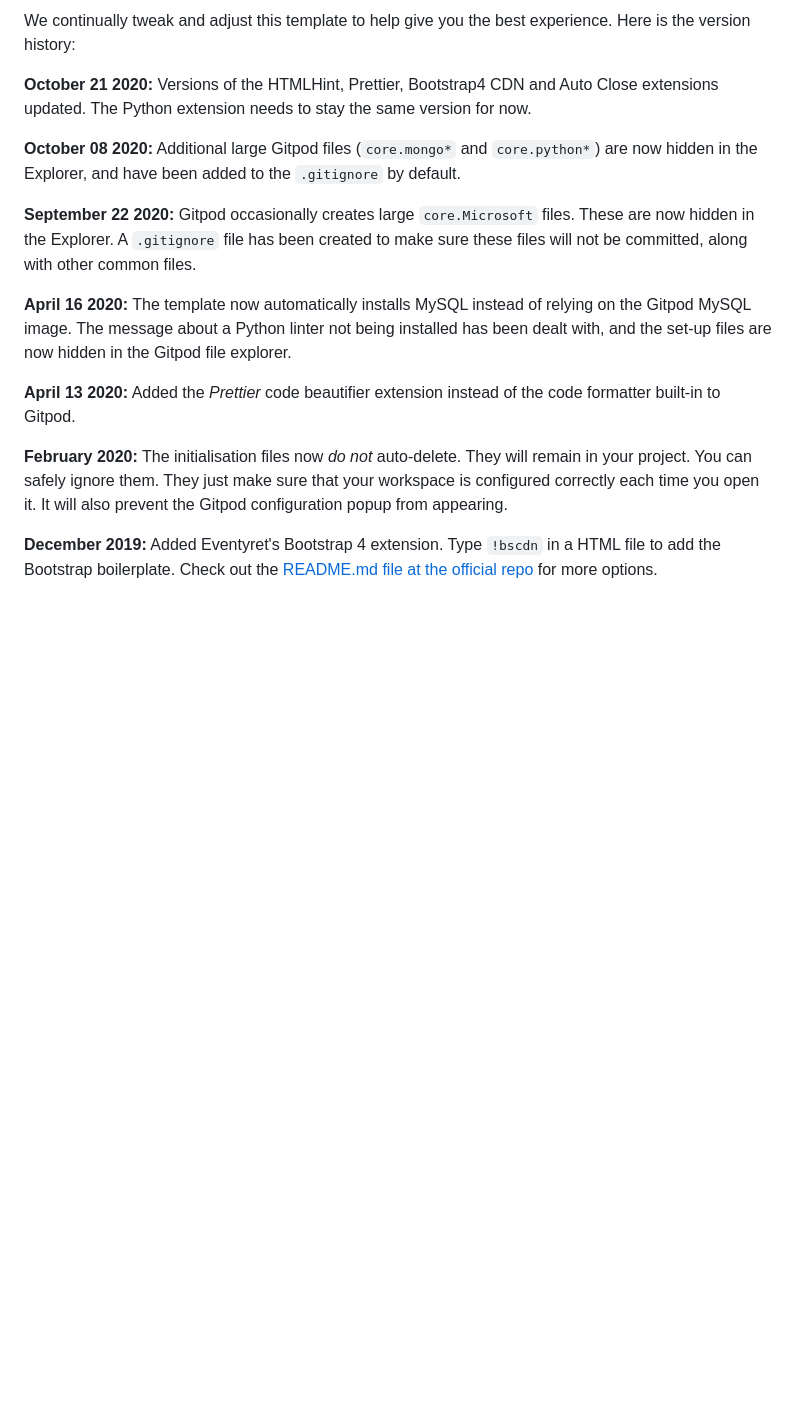
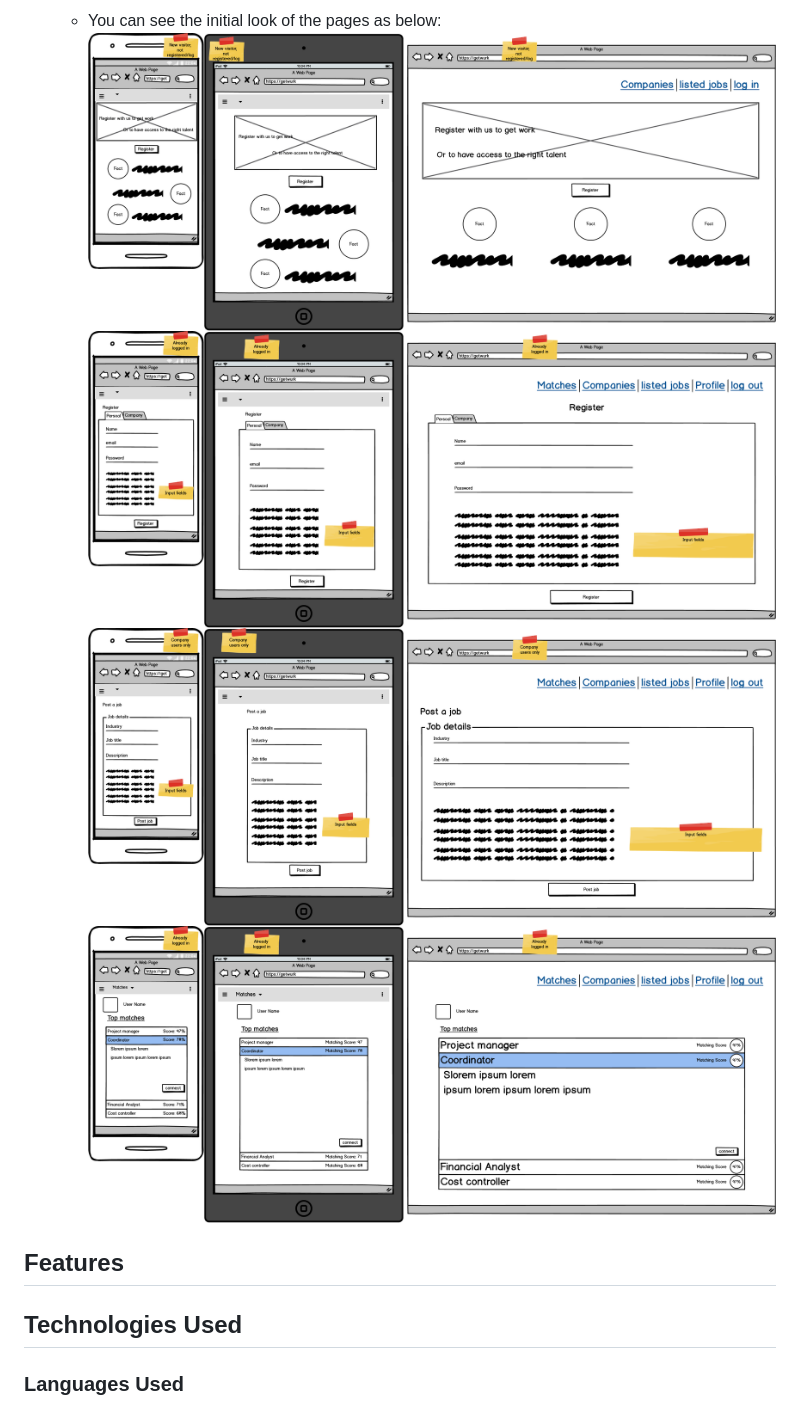
Before and after one commit to AwsSG/wurc, a Markdown page: README.md, the part around one of its changes. Rendered like a GitHub page; pictures changed too: wireframes/Adding_a_job.png (added), wireframes/Landing_page.png (added), wireframes/main_home_matches.png (added); blank space fills up the shorter version.

Commit message:
Updated Readme file, added wireframe images

```diff
--- a/README.md
+++ b/README.md
@@ -26,17 +33,17 @@ In Gitpod you have superuser security privileges by default. Therefore you do no
 
-We continually tweak and adjust this template to help give you the best experience. Here is the version history:
+    -   You can see the initial look of the pages as below:
+![landing](wireframes/Landing_page.png)
+![landing](wireframes/register_edit_profile.png)
+![landing](wireframes/Adding_a_job.png)
+![landing](wireframes/main_home_matches.png)
 
-**October 21 2020:** Versions of the HTMLHint, Prettier, Bootstrap4 CDN and Auto Close extensions updated. The Python extension needs to stay the same version for now.
 
-**October 08 2020:** Additional large Gitpod files (`core.mongo*` and `core.python*`) are now hidden in the Explorer, and have been added to the `.gitignore` by default.
 
-**September 22 2020:** Gitpod occasionally creates large `core.Microsoft` files. These are now hidden in the Explorer. A `.gitignore` file has been created to make sure these files will not be committed, along with other common files.
 
-**April 16 2020:** The template now automatically installs MySQL instead of relying on the Gitpod MySQL image. The message about a Python linter not being installed has been dealt with, and the set-up files are now hidden in the Gitpod file explorer.
+## Features
 
-**April 13 2020:** Added the _Prettier_ code beautifier extension instead of the code formatter built-in to Gitpod.
 
-**February 2020:** The initialisation files now _do not_ auto-delete. They will remain in your project. You can safely ignore them. They just make sure that your workspace is configured correctly each time you open it. It will also prevent the Gitpod configuration popup from appearing.
+## Technologies Used
 
-**December 2019:** Added Eventyret's Bootstrap 4 extension. Type `!bscdn` in a HTML file to add the Bootstrap boilerplate. Check out the <a href="https://github.com/Eventyret/vscode-bcdn" target="_blank">README.md file at the official repo</a> for more options.
+### Languages Used
 
```
Also changed, not shown: other parts of README.md (+131 -15 lines).
